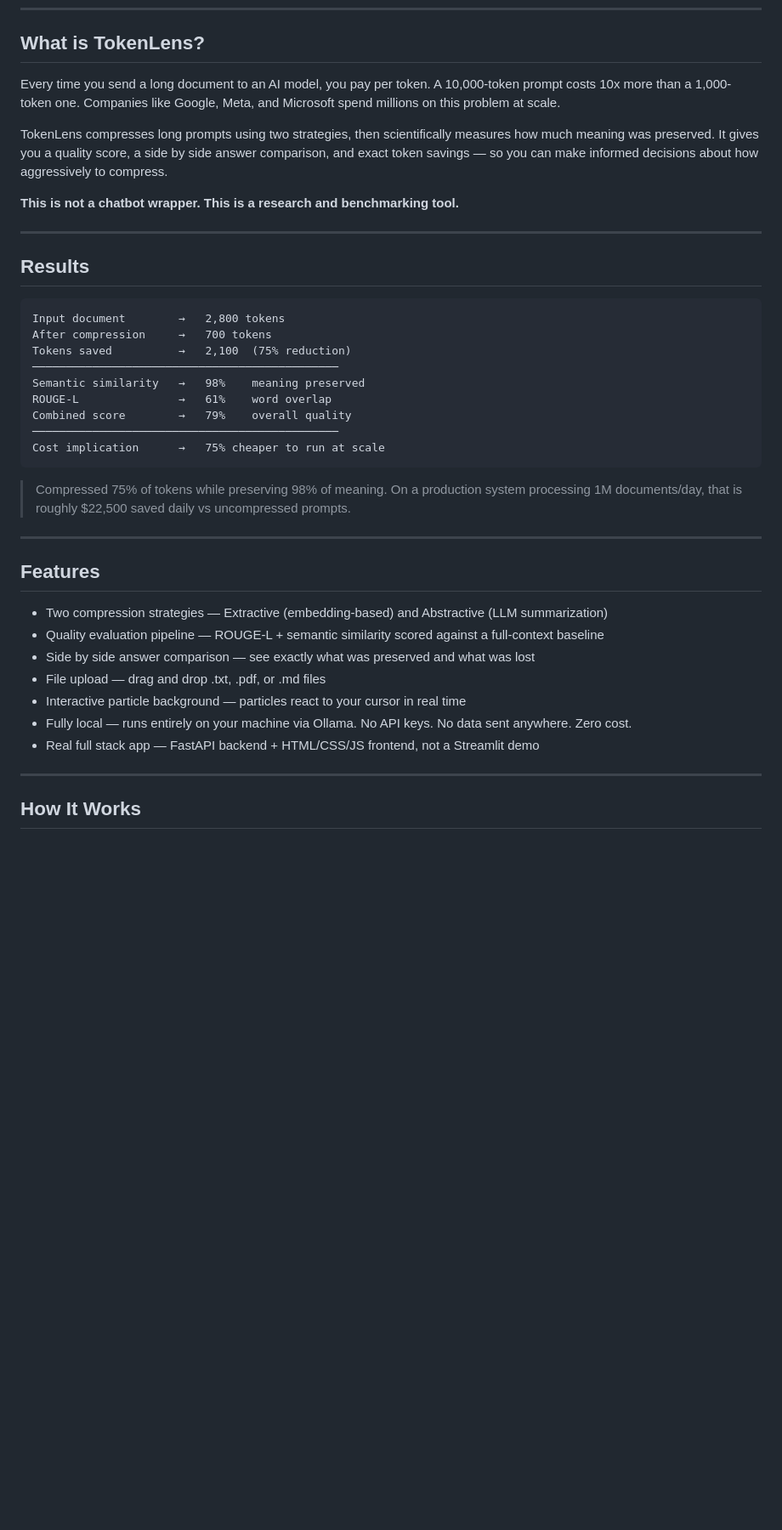
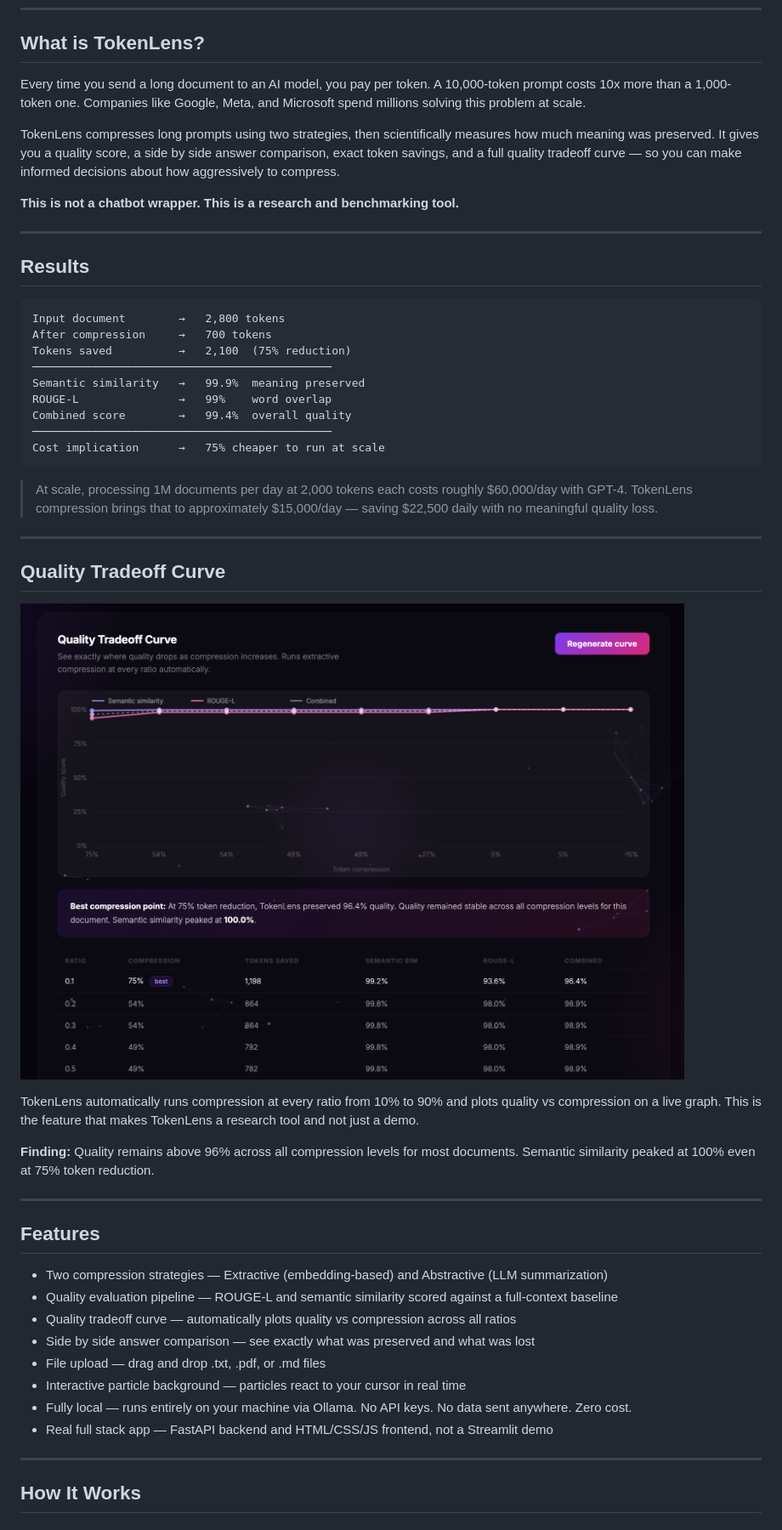
Before and after one commit to lavanyaashri/TokenLens, a Markdown page: README.md, the part around one of its changes. Shown at 85% size. Rendered like a GitHub page; pictures changed too: screenshot2.png (added); blank space fills up the shorter version.

Commit message:
update README with screenshots and tradeoff curve results

````diff
--- a/README.md
+++ b/README.md
@@ -8,9 +8,9 @@
 
 ## What is TokenLens?
 
-Every time you send a long document to an AI model, you pay per token. A 10,000-token prompt costs 10x more than a 1,000-token one. Companies like Google, Meta, and Microsoft spend millions on this problem at scale.
+Every time you send a long document to an AI model, you pay per token. A 10,000-token prompt costs 10x more than a 1,000-token one. Companies like Google, Meta, and Microsoft spend millions solving this problem at scale.
 
-TokenLens compresses long prompts using two strategies, then scientifically measures how much meaning was preserved. It gives you a quality score, a side by side answer comparison, and exact token savings — so you can make informed decisions about how aggressively to compress.
+TokenLens compresses long prompts using two strategies, then scientifically measures how much meaning was preserved. It gives you a quality score, a side by side answer comparison, exact token savings, and a full quality tradeoff curve — so you can make informed decisions about how aggressively to compress.
 
 **This is not a chatbot wrapper. This is a research and benchmarking tool.**
 
@@ -22,28 +22,39 @@ TokenLens compresses long prompts using two strategies, then scientifically meas
 Input document        →   2,800 tokens
 After compression     →   700 tokens
 Tokens saved          →   2,100  (75% reduction)
-──────────────────────────────────────────────
-Semantic similarity   →   98%    meaning preserved
-ROUGE-L               →   61%    word overlap
-Combined score        →   79%    overall quality
-──────────────────────────────────────────────
+─────────────────────────────────────────────
+Semantic similarity   →   99.9%  meaning preserved
+ROUGE-L               →   99%    word overlap
+Combined score        →   99.4%  overall quality
+─────────────────────────────────────────────
 Cost implication      →   75% cheaper to run at scale
 ```
 
-> Compressed 75% of tokens while preserving 98% of meaning.
-> On a production system processing 1M documents/day, that is roughly $22,500 saved daily vs uncompressed prompts.
+> At scale, processing 1M documents per day at 2,000 tokens each costs roughly $60,000/day with GPT-4.
+> TokenLens compression brings that to approximately $15,000/day — saving $22,500 daily with no meaningful quality loss.
+
+---
+
+## Quality Tradeoff Curve
+
+![Quality Tradeoff Curve](screenshot2.png)
+
+TokenLens automatically runs compression at every ratio from 10% to 90% and plots quality vs compression on a live graph. This is the feature that makes TokenLens a research tool and not just a demo.
+
+**Finding:** Quality remains above 96% across all compression levels for most documents. Semantic similarity peaked at 100% even at 75% token reduction.
 
 ---
 
 ## Features
 
 - Two compression strategies — Extractive (embedding-based) and Abstractive (LLM summarization)
-- Quality evaluation pipeline — ROUGE-L + semantic similarity scored against a full-context baseline
+- Quality evaluation pipeline — ROUGE-L and semantic similarity scored against a full-context baseline
+- Quality tradeoff curve — automatically plots quality vs compression across all ratios
 - Side by side answer comparison — see exactly what was preserved and what was lost
 - File upload — drag and drop .txt, .pdf, or .md files
 - Interactive particle background — particles react to your cursor in real time
 - Fully local — runs entirely on your machine via Ollama. No API keys. No data sent anywhere. Zero cost.
-- Real full stack app — FastAPI backend + HTML/CSS/JS frontend, not a Streamlit demo
+- Real full stack app — FastAPI backend and HTML/CSS/JS frontend, not a Streamlit demo
 
 ---
 
````
Also changed, not shown: other parts of README.md (+19 -17 lines), screenshot.png (added).
